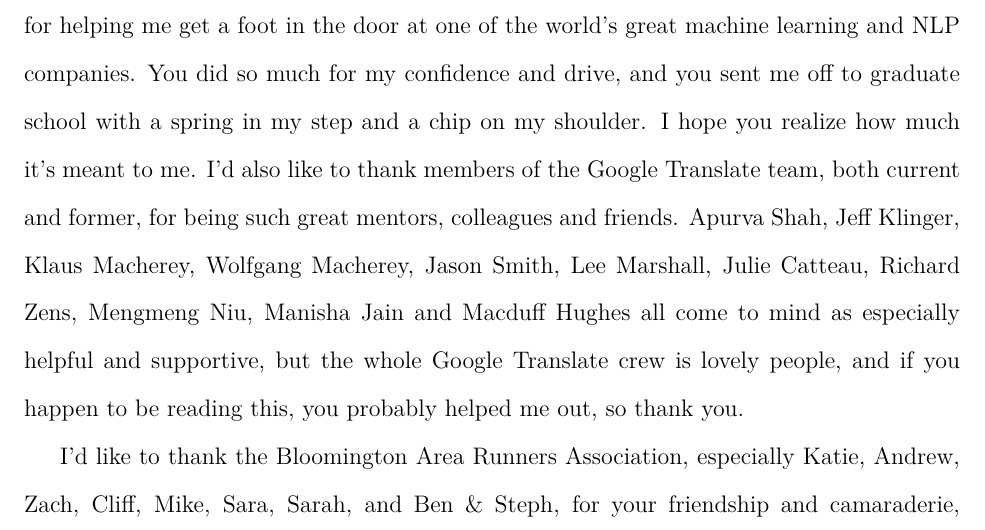
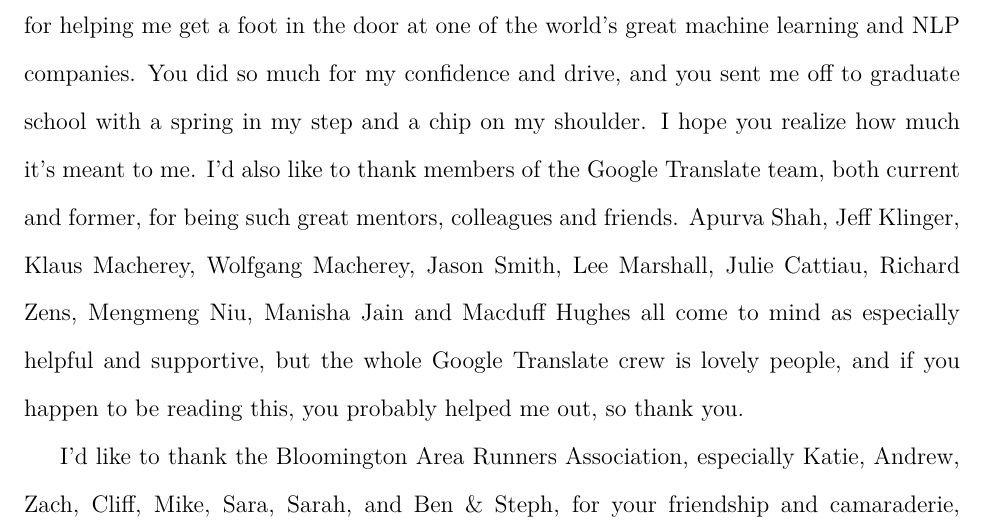
Before and after one commit to alexrudnick/dissertation, a LaTeX thesis (dissertation/dissertation.tex, which reads dissertation/acknowledgements.tex): part of page 5 of 166, cut so that both start at the same text. Compiled offline with XeLaTeX.

Commit message:
critical spelling fix

```diff
--- a/dissertation/acknowledgements.tex
+++ b/dissertation/acknowledgements.tex
@@ -33,7 +33,7 @@
 like to thank members of the Google Translate team, both current and former,
 for being such great mentors, colleagues and friends. Apurva Shah, Jeff
 Klinger, Klaus Macherey, Wolfgang Macherey, Jason Smith, Lee Marshall, Julie
-Catteau, Richard Zens, Mengmeng Niu, Manisha Jain and Macduff Hughes all come
+Cattiau, Richard Zens, Mengmeng Niu, Manisha Jain and Macduff Hughes all come
 to mind as especially helpful and supportive, but the whole Google Translate
 crew is lovely people, and if you happen to be reading this, you probably
 helped me out, so thank you.
```
